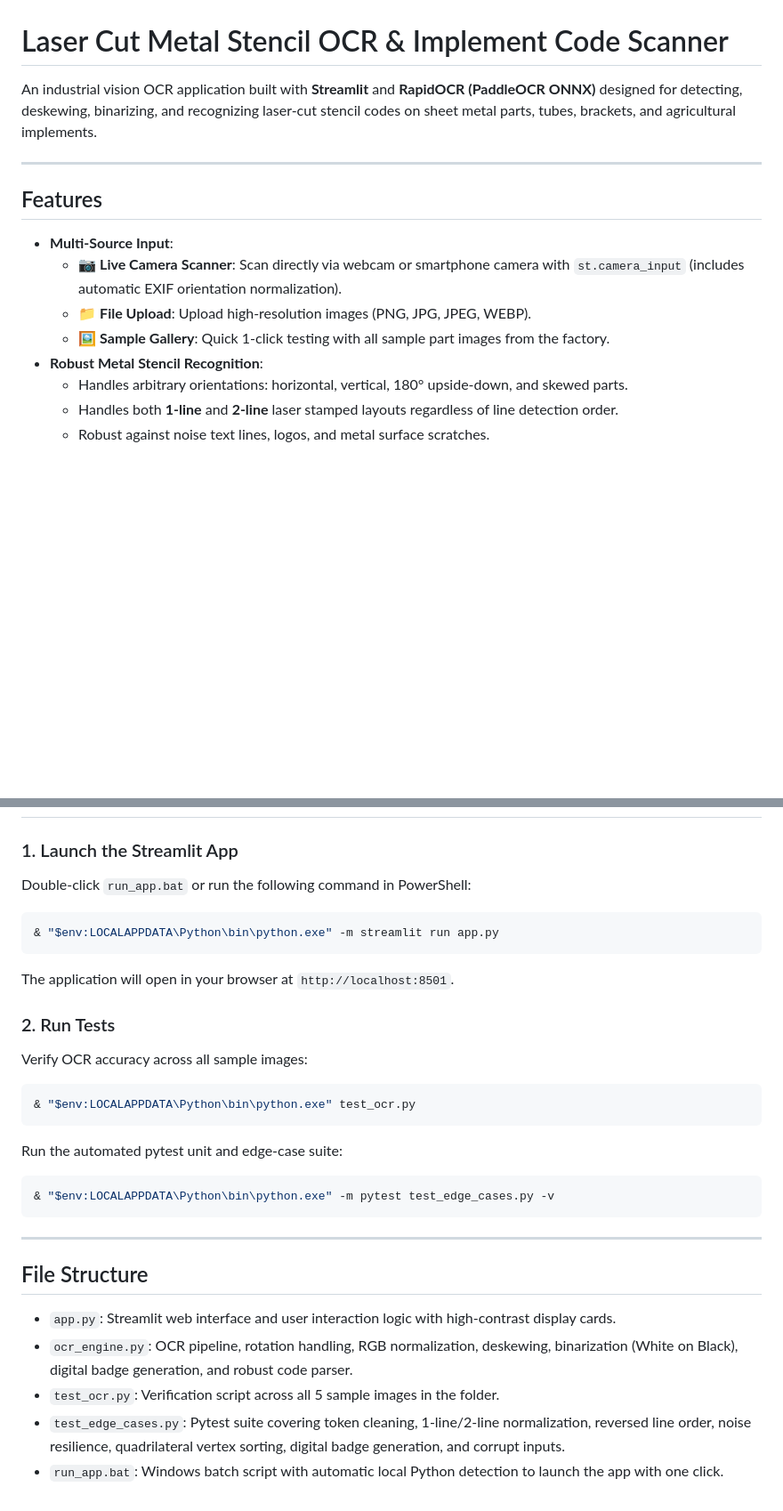
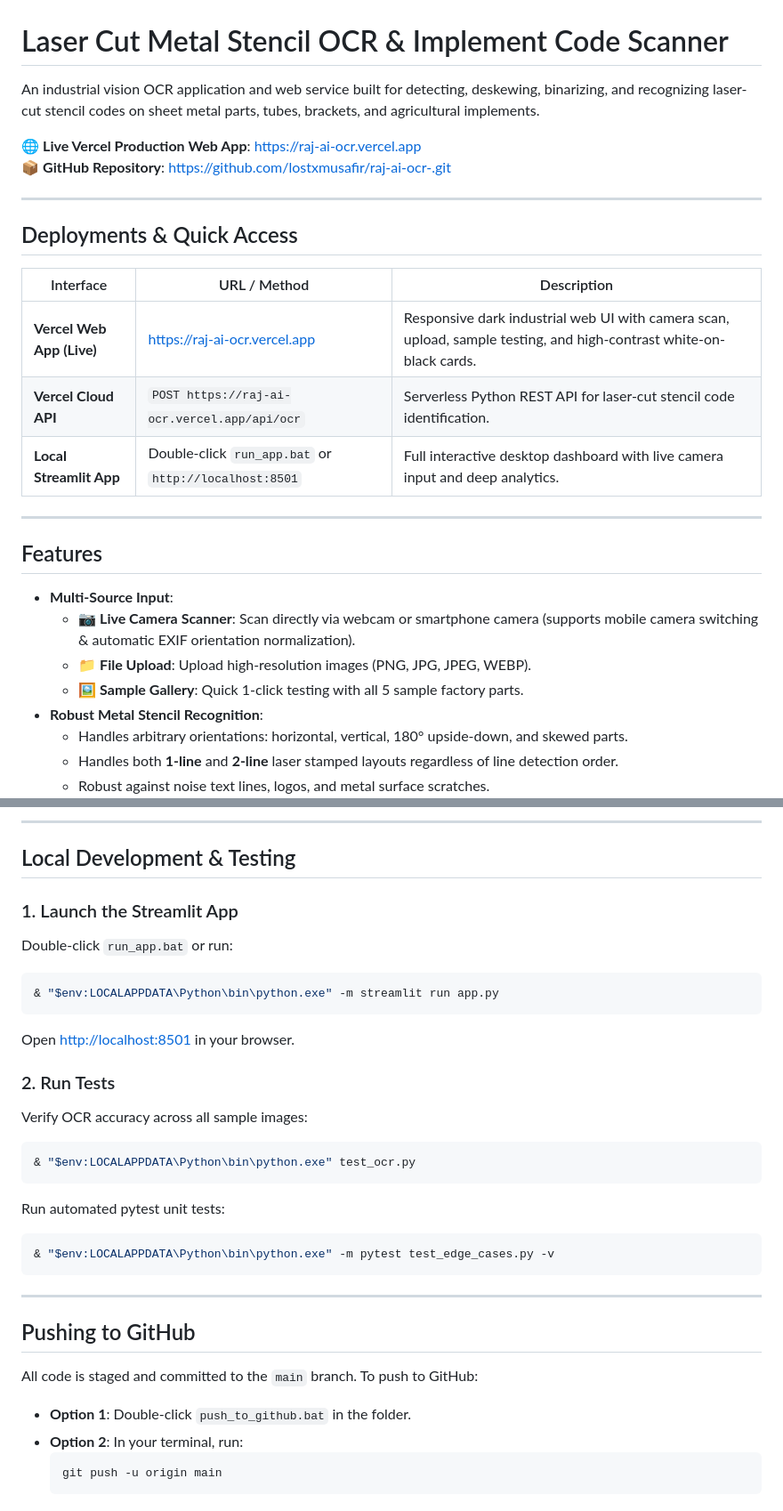
Before and after one commit to lostxmusafir/raj-ai-ocr-, a Markdown page: README.md, 2 parts joined by grey strips. Shown at 89% size. Drawn GitHub-style; blank space fills up the shorter version.

Commit message:
docs: Update README with Vercel deployment links and API docs

````diff
--- a/README.md
+++ b/README.md
@@ -1,15 +1,28 @@
 # Laser Cut Metal Stencil OCR & Implement Code Scanner
 
-An industrial vision OCR application built with **Streamlit** and **RapidOCR (PaddleOCR ONNX)** designed for detecting, deskewing, binarizing, and recognizing laser-cut stencil codes on sheet metal parts, tubes, brackets, and agricultural implements.
+An industrial vision OCR application and web service built for detecting, deskewing, binarizing, and recognizing laser-cut stencil codes on sheet metal parts, tubes, brackets, and agricultural implements.
+
+🌐 **Live Vercel Production Web App**: [https://raj-ai-ocr.vercel.app](https://raj-ai-ocr.vercel.app)
+📦 **GitHub Repository**: [https://github.com/lostxmusafir/raj-ai-ocr-.git](https://github.com/lostxmusafir/raj-ai-ocr-.git)
+
+---
+
+## Deployments & Quick Access
+
+| Interface | URL / Method | Description |
+|---|---|---|
+| **Vercel Web App (Live)** | [https://raj-ai-ocr.vercel.app](https://raj-ai-ocr.vercel.app) | Responsive dark industrial web UI with camera scan, upload, sample testing, and high-contrast white-on-black cards. |
+| **Vercel Cloud API** | `POST https://raj-ai-ocr.vercel.app/api/ocr` | Serverless Python REST API for laser-cut stencil code identification. |
+| **Local Streamlit App** | Double-click `run_app.bat` or `http://localhost:8501` | Full interactive desktop dashboard with live camera input and deep analytics. |
 
 ---
 
 ## Features
 
 - **Multi-Source Input**:
-  - 📷 **Live Camera Scanner**: Scan directly via webcam or smartphone camera with `st.camera_input` (includes automatic EXIF orientation normalization).
+  - 📷 **Live Camera Scanner**: Scan directly via webcam or smartphone camera (supports mobile camera switching & automatic EXIF orientation normalization).
   - 📁 **File Upload**: Upload high-resolution images (PNG, JPG, JPEG, WEBP).
-  - 🖼️ **Sample Gallery**: Quick 1-click testing with all sample part images from the factory.
+  - 🖼️ **Sample Gallery**: Quick 1-click testing with all 5 sample factory parts.
 - **Robust Metal Stencil Recognition**:
   - Handles arbitrary orientations: horizontal, vertical, 180° upside-down, and skewed parts.
   - Handles both **1-line** and **2-line** laser stamped layouts regardless of line detection order.
@@ -36,32 +86,32 @@ An industrial vision OCR application built with **Streamlit** and **RapidOCR (Pa
+---
+
+## Local Development & Testing
 
 ### 1. Launch the Streamlit App
-Double-click `run_app.bat` or run the following command in PowerShell:
-
+Double-click `run_app.bat` or run:
 ```powershell
 & "$env:LOCALAPPDATA\Python\bin\python.exe" -m streamlit run app.py
 ```
-
-The application will open in your browser at `http://localhost:8501`.
+Open [http://localhost:8501](http://localhost:8501) in your browser.
 
 ### 2. Run Tests
 Verify OCR accuracy across all sample images:
-
 ```powershell
 & "$env:LOCALAPPDATA\Python\bin\python.exe" test_ocr.py
 ```
 
-Run the automated pytest unit and edge-case suite:
-
+Run automated pytest unit tests:
 ```powershell
 & "$env:LOCALAPPDATA\Python\bin\python.exe" -m pytest test_edge_cases.py -v
 ```
 
 ---
 
-## File Structure
+## Pushing to GitHub
 
-- `app.py`: Streamlit web interface and user interaction logic with high-contrast display cards.
-- `ocr_engine.py`: OCR pipeline, rotation handling, RGB normalization, deskewing, binarization (White on Black), digital badge generation, and robust code parser.
-- `test_ocr.py`: Verification script across all 5 sample images in the folder.
-- `test_edge_cases.py`: Pytest suite covering token cleaning, 1-line/2-line normalization, reversed line order, noise resilience, quadrilateral vertex sorting, digital badge generation, and corrupt inputs.
-- `run_app.bat`: Windows batch script with automatic local Python detection to launch the app with one click.
+All code is staged and committed to the `main` branch. To push to GitHub:
+- **Option 1**: Double-click `push_to_github.bat` in the folder.
+- **Option 2**: In your terminal, run:
+  ```powershell
+  git push -u origin main
+  ```
````
Also changed, not shown: other parts of README.md (+38 -1 lines).
